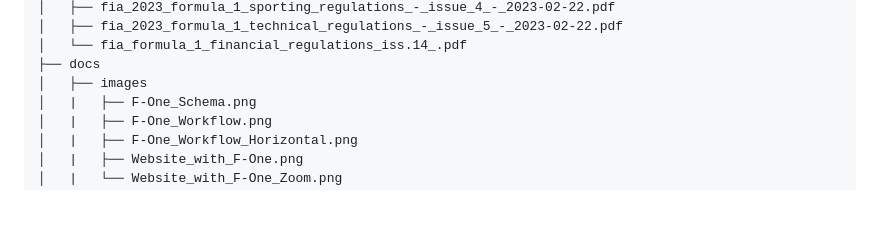
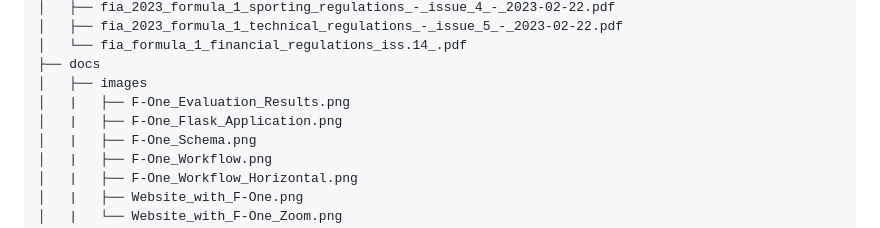
Before and after one commit to filippoflorindi/F-One, a Markdown page: README.md, the part around the change. GitHub-like rendering; blank space fills up the shorter version.

```diff
--- a/README.md
+++ b/README.md
@@ -119,6 +119,8 @@ Install dependencies:
 │   └── fia_formula_1_financial_regulations_iss.14_.pdf
 ├── docs
 │   ├── images
+│   |   ├── F-One_Evaluation_Results.png
+│   |   ├── F-One_Flask_Application.png
 │   |   ├── F-One_Schema.png
 │   |   ├── F-One_Workflow.png
 │   |   ├── F-One_Workflow_Horizontal.png
```
